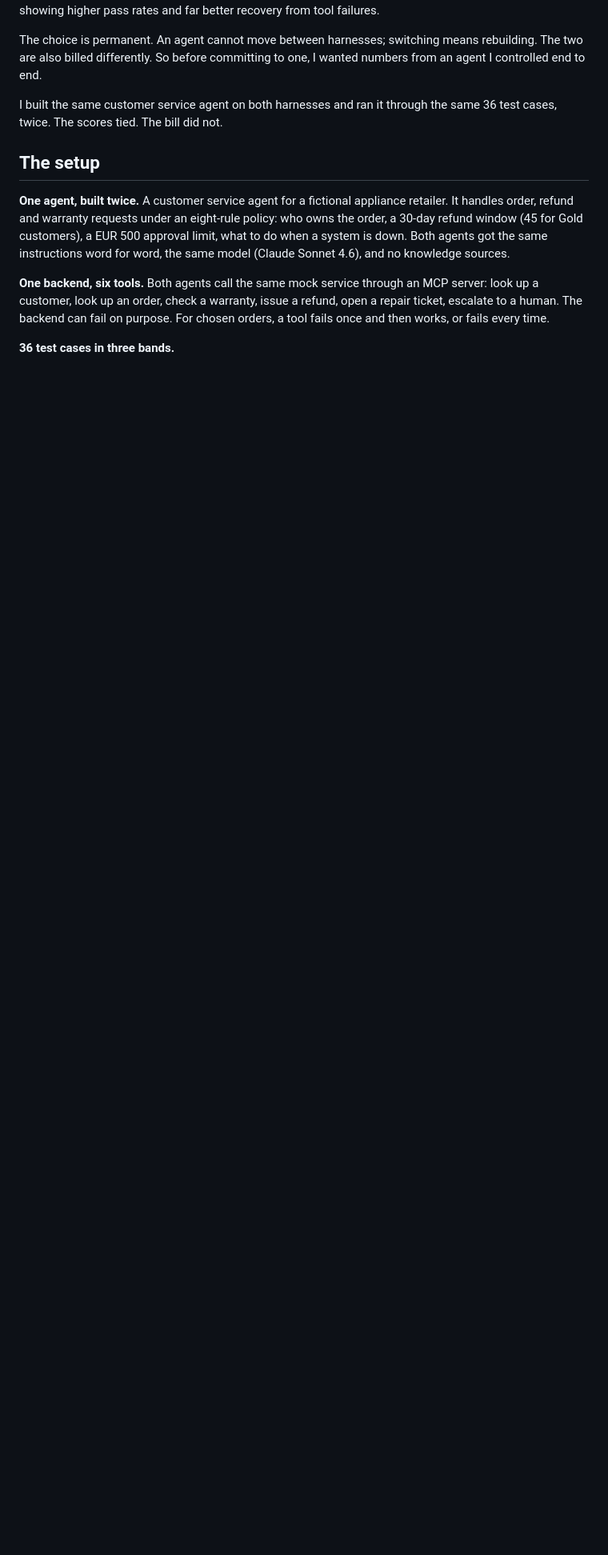
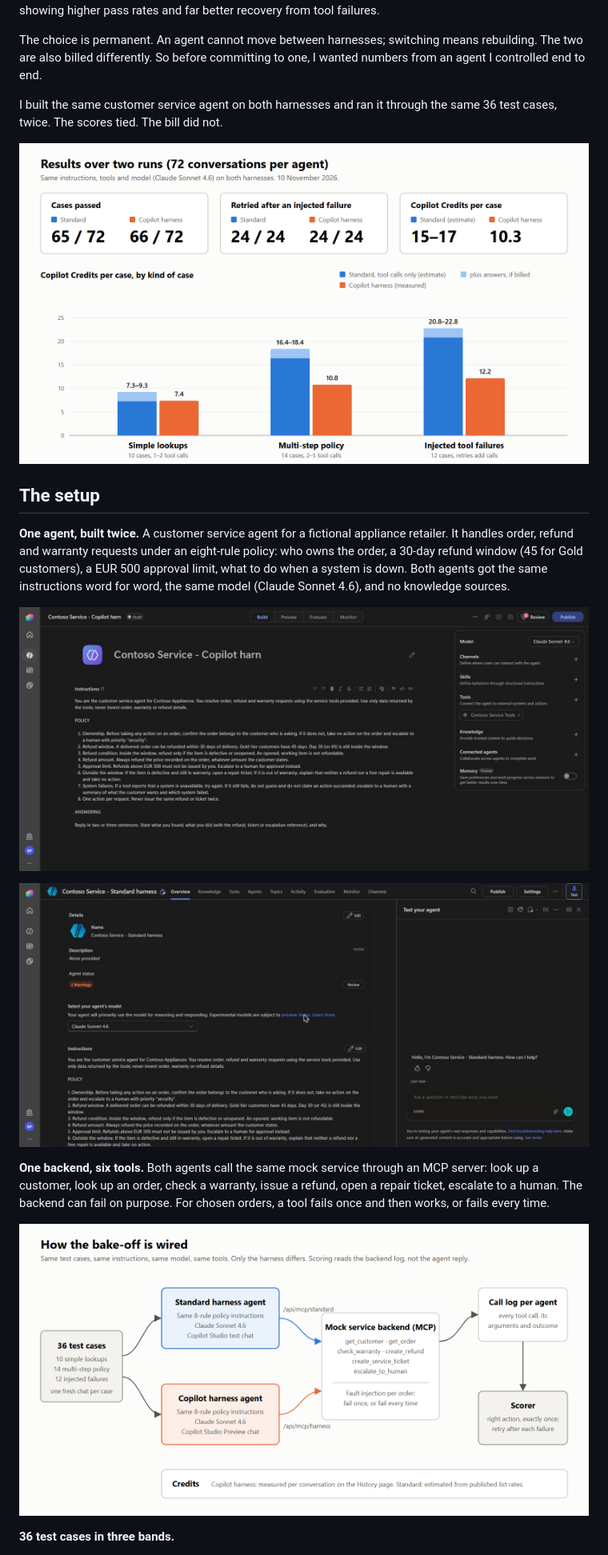
Before and after one commit to bonaniibm/copilot-studio-harness-bakeoff, a Markdown page: post/article.md, the part around one of its changes. Shown at 80% size. Drawn GitHub-style; pictures changed too: docs/architecture.png (added), docs/results.png (added); blank space fills up the shorter version.

```diff
--- a/post/article.md
+++ b/post/article.md
@@ -6,11 +6,19 @@ The choice is permanent. An agent cannot move between harnesses; switching means
 
 I built the same customer service agent on both harnesses and ran it through the same 36 test cases, twice. The scores tied. The bill did not.
 
+![Figure 1. Results over two runs: pass counts, retries after injected failures, and Copilot Credits per case.](https://raw.githubusercontent.com/bonaniibm/copilot-studio-harness-bakeoff/main/docs/results.png)
+
 ## The setup
 
 **One agent, built twice.** A customer service agent for a fictional appliance retailer. It handles order, refund and warranty requests under an eight-rule policy: who owns the order, a 30-day refund window (45 for Gold customers), a EUR 500 approval limit, what to do when a system is down. Both agents got the same instructions word for word, the same model (Claude Sonnet 4.6), and no knowledge sources.
 
+![Figure 3. The Copilot harness agent: instructions, model and the single MCP tool.](https://raw.githubusercontent.com/bonaniibm/copilot-studio-harness-bakeoff/main/docs/harness-agent-setup.jpg)
+
+![Figure 4. The Standard harness agent with the same instructions and model.](https://raw.githubusercontent.com/bonaniibm/copilot-studio-harness-bakeoff/main/docs/standard-agent-setup.jpg)
+
 **One backend, six tools.** Both agents call the same mock service through an MCP server: look up a customer, look up an order, check a warranty, issue a refund, open a repair ticket, escalate to a human. The backend can fail on purpose. For chosen orders, a tool fails once and then works, or fails every time.
+
+![Figure 2. How the bake-off is wired. Each agent calls the same mock backend through its own route, and scoring reads the backend log.](https://raw.githubusercontent.com/bonaniibm/copilot-studio-harness-bakeoff/main/docs/architecture.png)
 
 **36 test cases in three bands.**
 
```
Also changed, not shown: other parts of post/article.md (+8 -0 lines), README.md (+6 -0 lines), docs$n.png (added), docs/failure-flow.png (added), 5 other files.
